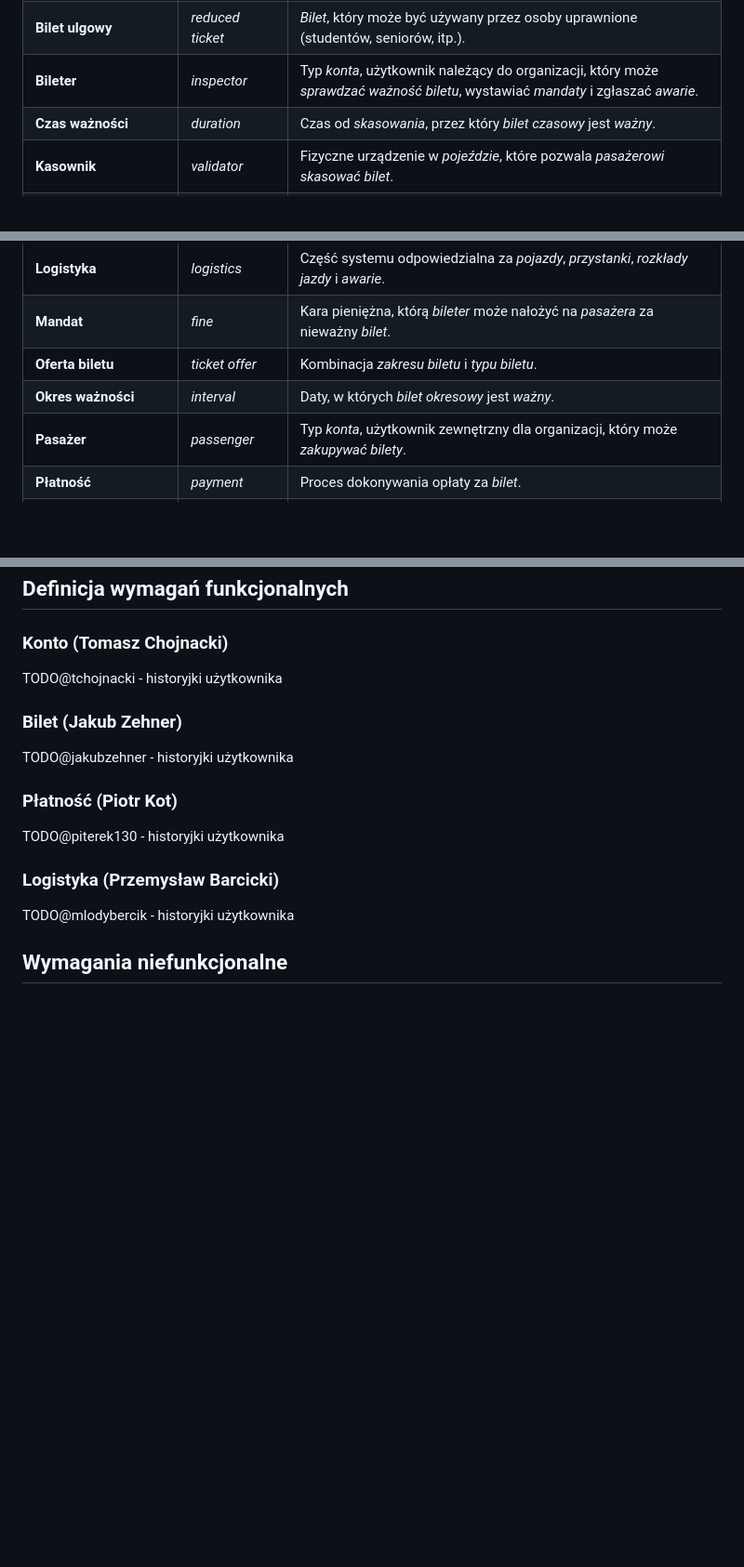
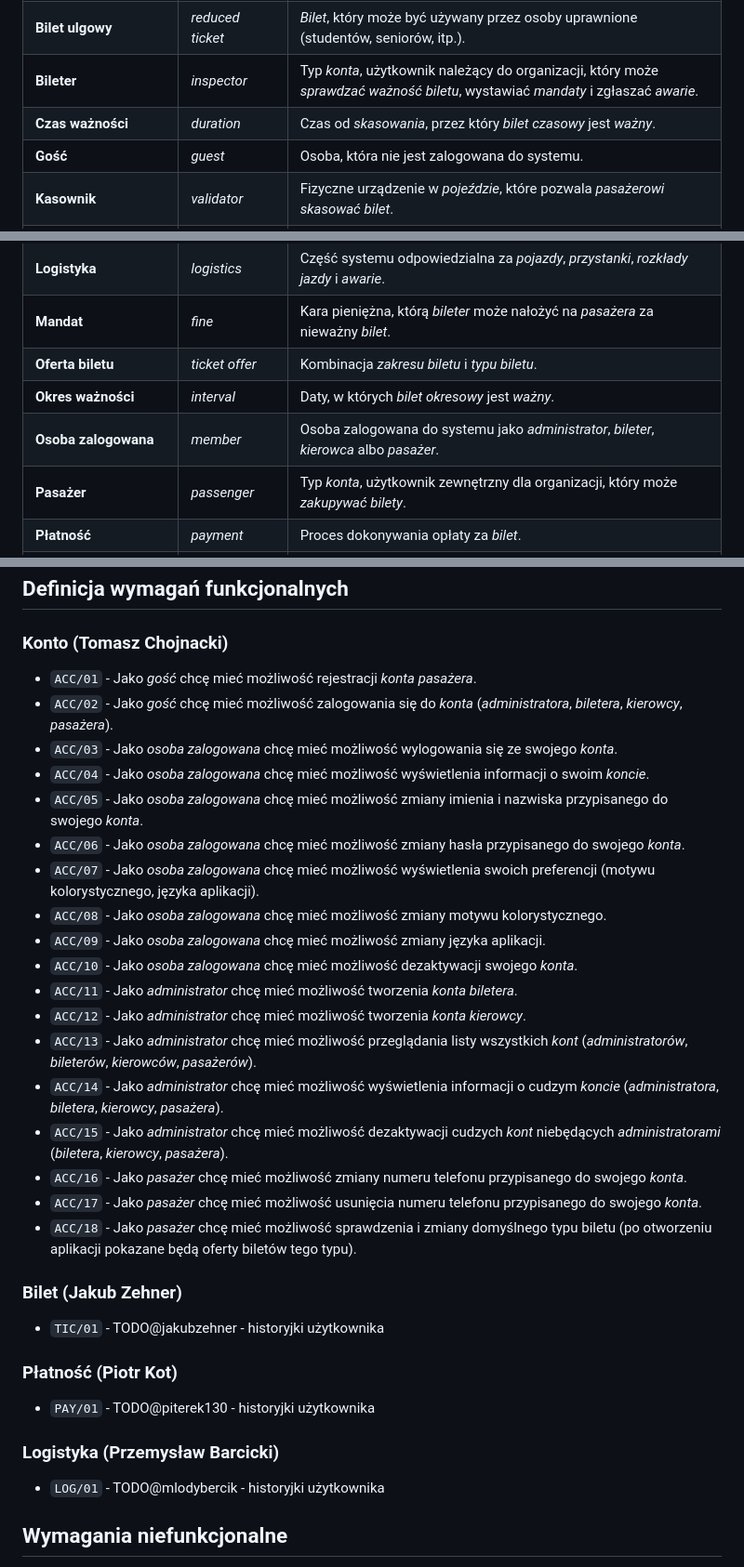
Before and after one commit to PWR-ACS-SE-24/SoftwareSystemDesign, a Markdown page: documentation/course/E1.md, 3 parts joined by grey strips. Shown: that part at 93% size. Rendered like a GitHub page; blank space fills up the shorter version.

Commit message:
Add account requirements

```diff
--- a/documentation/course/E1.md
+++ b/documentation/course/E1.md
@@ -57,6 +57,7 @@ W zakres projektu wchodzi:
 | **Bilet ulgowy**                | _reduced ticket_      | _Bilet_, który może być używany przez osoby uprawnione (studentów, seniorów, itp.).                                              |
 | **Bileter**                     | _inspector_           | Typ _konta_, użytkownik należący do organizacji, który może _sprawdzać ważność biletu_, wystawiać _mandaty_ i zgłaszać _awarie_. |
 | **Czas ważności**               | _duration_            | Czas od _skasowania_, przez który _bilet czasowy_ jest _ważny_.                                                                  |
+| **Gość**                        | _guest_               | Osoba, która nie jest zalogowana do systemu.                                                                                     |
 | **Kasownik**                    | _validator_           | Fizyczne urządzenie w _pojeździe_, które pozwala _pasażerowi_ _skasować_ _bilet_.                                                |
 | **Kierowca**                    | _driver_              | Typ _konta_, użytkownik należący do organizacji, który prowadzi _pojazd_ i zgłasza _awarie_.                                     |
 | **Kod biletu**                  | _code_                | Unikalny identyfikator zakupionego _biletu_.                                                                                     |
@@ -67,6 +68,7 @@ W zakres projektu wchodzi:
 | **Mandat**                      | _fine_                | Kara pieniężna, którą _bileter_ może nałożyć na _pasażera_ za nieważny _bilet_.                                                  |
 | **Oferta biletu**               | _ticket offer_        | Kombinacja _zakresu biletu_ i _typu biletu_.                                                                                     |
 | **Okres ważności**              | _interval_            | Daty, w których _bilet okresowy_ jest _ważny_.                                                                                   |
+| **Osoba zalogowana**            | _member_              | Osoba zalogowana do systemu jako _administrator_, _bileter_, _kierowca_ albo _pasażer_.                                          |
 | **Pasażer**                     | _passenger_           | Typ _konta_, użytkownik zewnętrzny dla organizacji, który może _zakupywać_ _bilety_.                                             |
 | **Płatność**                    | _payment_             | Proces dokonywania opłaty za _bilet_.                                                                                            |
 | **Pojazd**                      | _vehicle_             | Autobus lub tramwaj, identyfikowany unikalnym numerem bocznym, na który _pasażer_ kupuje _bilety_ i w którym są _kasowniki_.     |
@@ -86,19 +88,36 @@ W zakres projektu wchodzi:
 
 ### Konto (Tomasz Chojnacki)
 
-TODO@tchojnacki - historyjki użytkownika
+- `ACC/01` - Jako _gość_ chcę mieć możliwość rejestracji _konta_ _pasażera_.
+- `ACC/02` - Jako _gość_ chcę mieć możliwość zalogowania się do _konta_ (_administratora_, _biletera_, _kierowcy_, _pasażera_).
+- `ACC/03` - Jako _osoba zalogowana_ chcę mieć możliwość wylogowania się ze swojego _konta_.
+- `ACC/04` - Jako _osoba zalogowana_ chcę mieć możliwość wyświetlenia informacji o swoim _koncie_.
+- `ACC/05` - Jako _osoba zalogowana_ chcę mieć możliwość zmiany imienia i nazwiska przypisanego do swojego _konta_.
+- `ACC/06` - Jako _osoba zalogowana_ chcę mieć możliwość zmiany hasła przypisanego do swojego _konta_.
+- `ACC/07` - Jako _osoba zalogowana_ chcę mieć możliwość wyświetlenia swoich preferencji (motywu kolorystycznego, języka aplikacji).
+- `ACC/08` - Jako _osoba zalogowana_ chcę mieć możliwość zmiany motywu kolorystycznego.
+- `ACC/09` - Jako _osoba zalogowana_ chcę mieć możliwość zmiany języka aplikacji.
+- `ACC/10` - Jako _osoba zalogowana_ chcę mieć możliwość dezaktywacji swojego _konta_.
+- `ACC/11` - Jako _administrator_ chcę mieć możliwość tworzenia _konta_ _biletera_.
+- `ACC/12` - Jako _administrator_ chcę mieć możliwość tworzenia _konta_ _kierowcy_.
+- `ACC/13` - Jako _administrator_ chcę mieć możliwość przeglądania listy wszystkich _kont_ (_administratorów_, _bileterów_, _kierowców_, _pasażerów_).
+- `ACC/14` - Jako _administrator_ chcę mieć możliwość wyświetlenia informacji o cudzym _koncie_ (_administratora_, _biletera_, _kierowcy_, _pasażera_).
+- `ACC/15` - Jako _administrator_ chcę mieć możliwość dezaktywacji cudzych _kont_ niebędących _administratorami_ (_biletera_, _kierowcy_, _pasażera_).
+- `ACC/16` - Jako _pasażer_ chcę mieć możliwość zmiany numeru telefonu przypisanego do swojego _konta_.
+- `ACC/17` - Jako _pasażer_ chcę mieć możliwość usunięcia numeru telefonu przypisanego do swojego _konta_.
+- `ACC/18` - Jako _pasażer_ chcę mieć możliwość sprawdzenia i zmiany domyślnego typu biletu (po otworzeniu aplikacji pokazane będą oferty biletów tego typu).
 
 ### Bilet (Jakub Zehner)
 
-TODO@jakubzehner - historyjki użytkownika
+- `TIC/01` - TODO@jakubzehner - historyjki użytkownika
 
 ### Płatność (Piotr Kot)
 
-TODO@piterek130 - historyjki użytkownika
+- `PAY/01` - TODO@piterek130 - historyjki użytkownika
 
 ### Logistyka (Przemysław Barcicki)
 
-TODO@mlodybercik - historyjki użytkownika
+- `LOG/01` - TODO@mlodybercik - historyjki użytkownika
 
 ## Wymagania niefunkcjonalne
 
```
